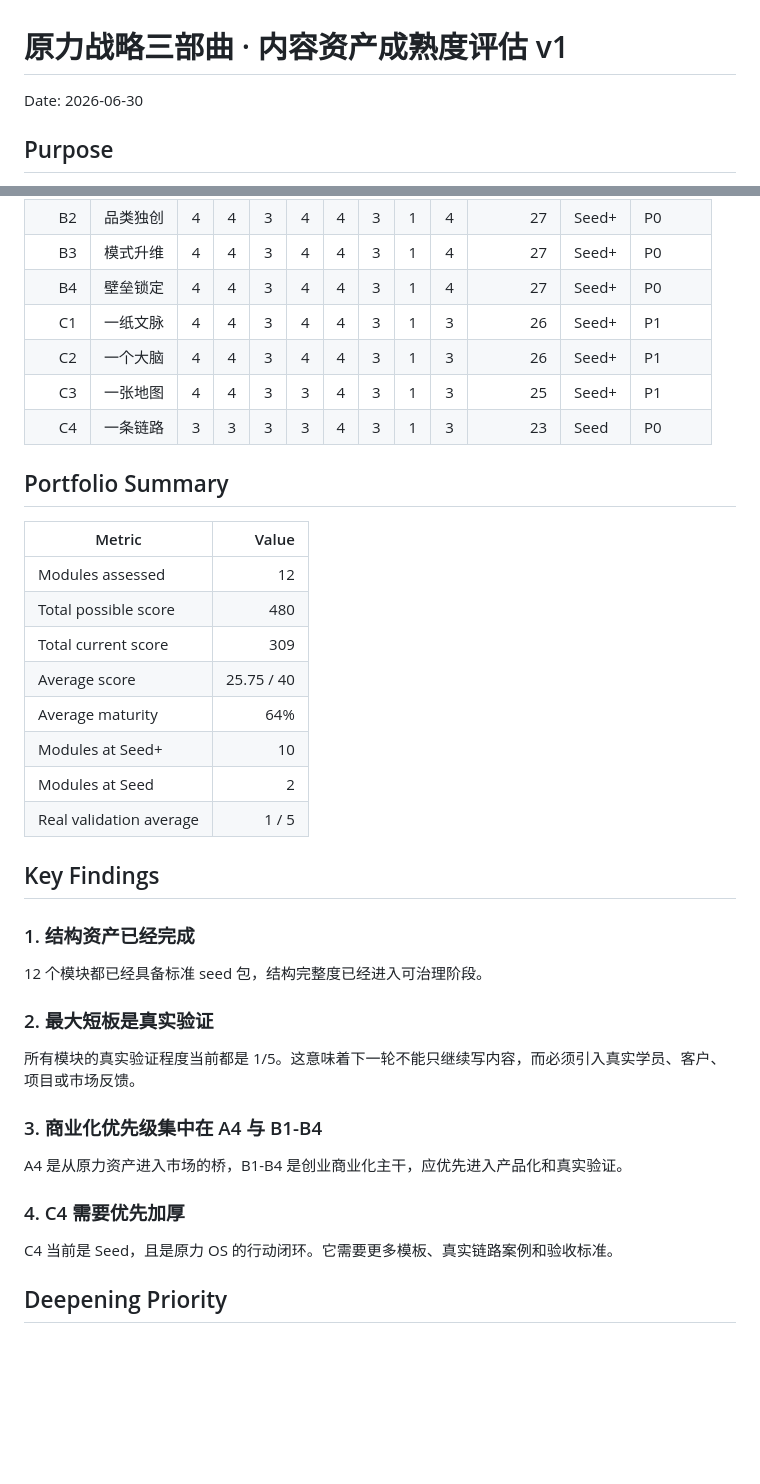
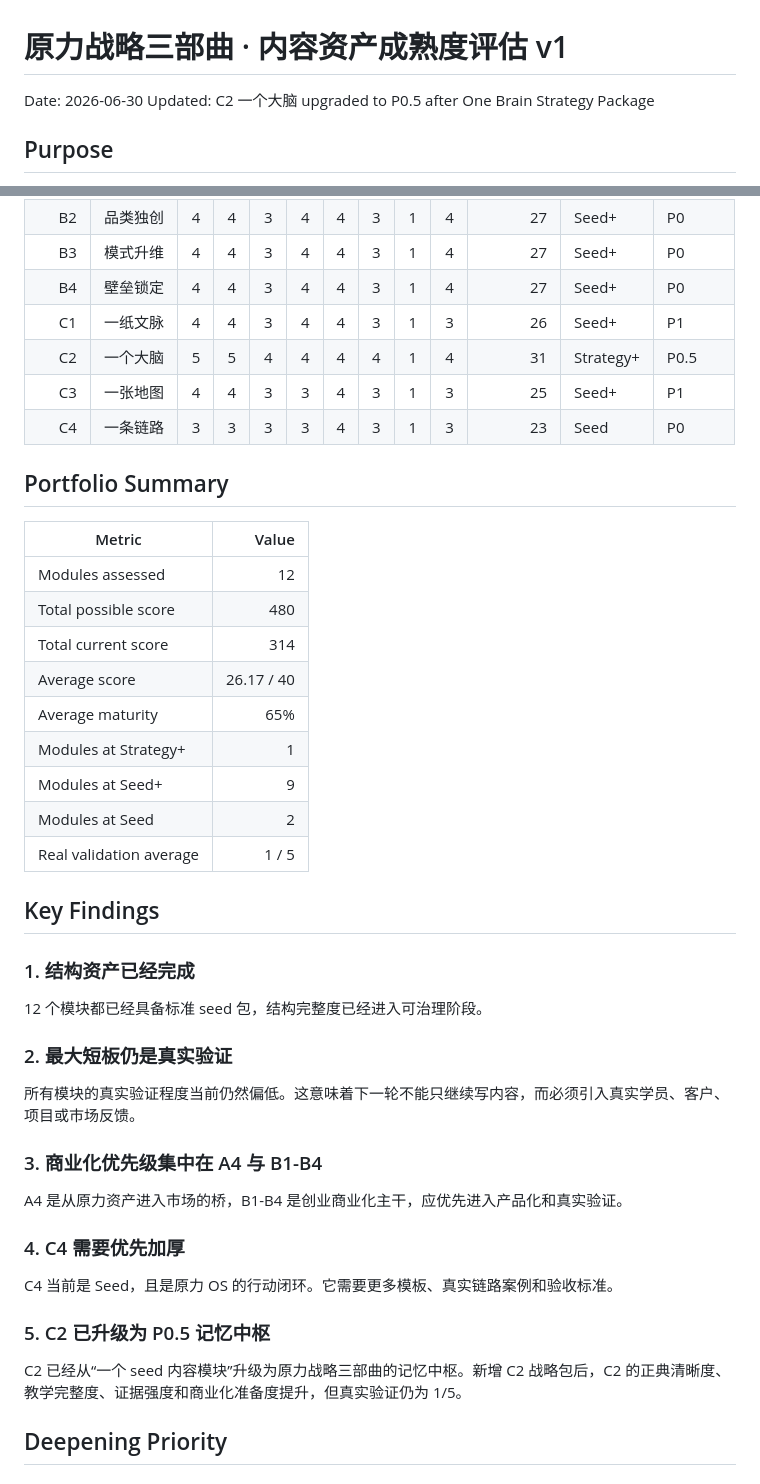
Before and after one commit to moonstachain/yuanli-strategy-soul, a Markdown page: docs/TRILOGY-ASSET-MATURITY-SCORECARD-v1.md, 2 parts joined by grey strips. Rendered like a GitHub page; blank space fills up the shorter version.

Commit message:
Promote C2 to P0.5 in maturity scorecard

```diff
--- a/docs/TRILOGY-ASSET-MATURITY-SCORECARD-v1.md
+++ b/docs/TRILOGY-ASSET-MATURITY-SCORECARD-v1.md
@@ -1,6 +1,7 @@
 # 原力战略三部曲 · 内容资产成熟度评估 v1
 
 Date: 2026-06-30
+Updated: C2 一个大脑 upgraded to P0.5 after One Brain Strategy Package
 
 ## Purpose
 
@@ -44,7 +45,7 @@ Date: 2026-06-30
 | B3 | 模式升维 | 4 | 4 | 3 | 4 | 4 | 3 | 1 | 4 | 27 | Seed+ | P0 |
 | B4 | 壁垒锁定 | 4 | 4 | 3 | 4 | 4 | 3 | 1 | 4 | 27 | Seed+ | P0 |
 | C1 | 一纸文脉 | 4 | 4 | 3 | 4 | 4 | 3 | 1 | 3 | 26 | Seed+ | P1 |
-| C2 | 一个大脑 | 4 | 4 | 3 | 4 | 4 | 3 | 1 | 3 | 26 | Seed+ | P1 |
+| C2 | 一个大脑 | 5 | 5 | 4 | 4 | 4 | 4 | 1 | 4 | 31 | Strategy+ | P0.5 |
 | C3 | 一张地图 | 4 | 4 | 3 | 3 | 4 | 3 | 1 | 3 | 25 | Seed+ | P1 |
 | C4 | 一条链路 | 3 | 3 | 3 | 3 | 4 | 3 | 1 | 3 | 23 | Seed | P0 |
 
@@ -54,10 +55,11 @@ Date: 2026-06-30
 |---|---:|
 | Modules assessed | 12 |
 | Total possible score | 480 |
-| Total current score | 309 |
-| Average score | 25.75 / 40 |
-| Average maturity | 64% |
-| Modules at Seed+ | 10 |
+| Total current score | 314 |
+| Average score | 26.17 / 40 |
+| Average maturity | 65% |
+| Modules at Strategy+ | 1 |
+| Modules at Seed+ | 9 |
 | Modules at Seed | 2 |
 | Real validation average | 1 / 5 |
 
@@ -67,9 +69,9 @@ Date: 2026-06-30
 
 12 个模块都已经具备标准 seed 包，结构完整度已经进入可治理阶段。
 
-### 2. 最大短板是真实验证
+### 2. 最大短板仍是真实验证
 
-所有模块的真实验证程度当前都是 1/5。这意味着下一轮不能只继续写内容，而必须引入真实学员、客户、项目或市场反馈。
+所有模块的真实验证程度当前仍然偏低。这意味着下一轮不能只继续写内容，而必须引入真实学员、客户、项目或市场反馈。
 
 ### 3. 商业化优先级集中在 A4 与 B1-B4
 
@@ -78,6 +80,10 @@ A4 是从原力资产进入市场的桥，B1-B4 是创业商业化主干，应
 ### 4. C4 需要优先加厚
 
 C4 当前是 Seed，且是原力 OS 的行动闭环。它需要更多模板、真实链路案例和验收标准。
+
+### 5. C2 已升级为 P0.5 记忆中枢
+
+C2 已经从“一个 seed 内容模块”升级为原力战略三部曲的记忆中枢。新增 C2 战略包后，C2 的正典清晰度、教学完整度、证据强度和商业化准备度提升，但真实验证仍为 1/5。
 
 ## Deepening Priority
 
```
Also changed, not shown: other parts of docs/TRILOGY-ASSET-MATURITY-SCORECARD-v1.md (+16 -5 lines).
